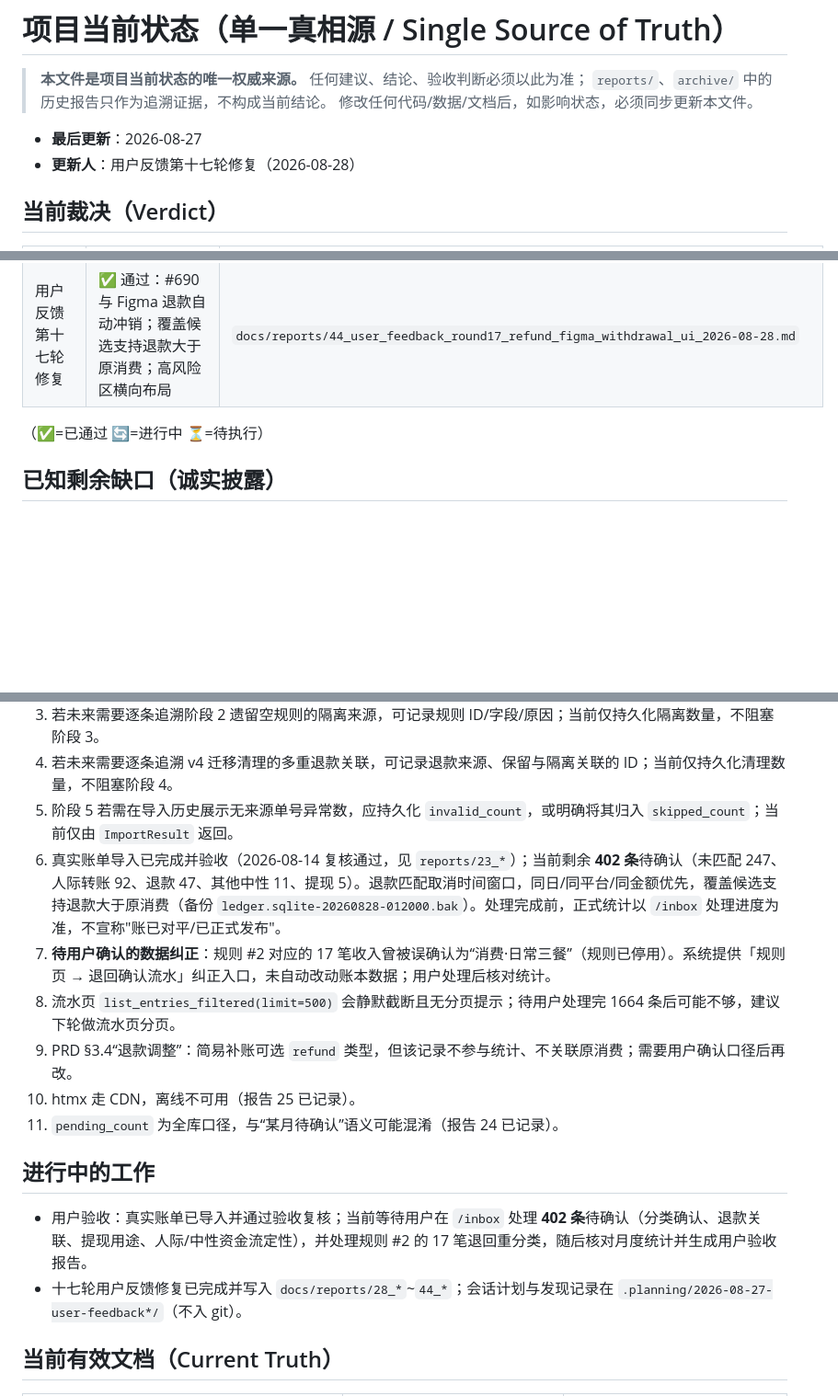
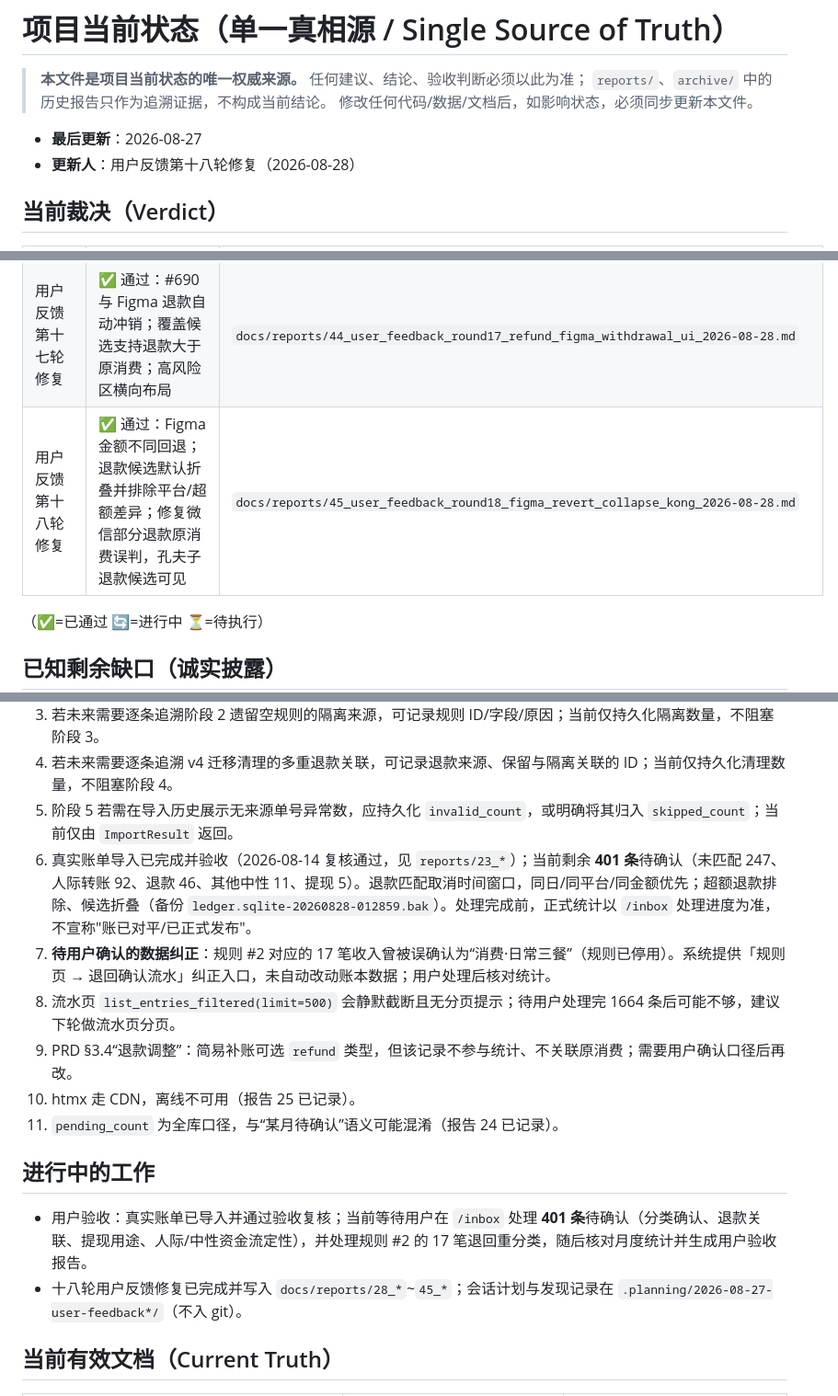
Before and after one commit to bootition/fiance_catch, a Markdown page: docs/STATUS.md, 3 parts joined by grey strips. Shown at 92% size. Drawn GitHub-style; blank space fills up the shorter version.

Commit message:
docs: 报告45与手册/STATUS同步
- 记录 Figma 回退、候选折叠过滤、孔夫子退款说明
- 状态同步：待确认401、退款46

```diff
--- a/docs/STATUS.md
+++ b/docs/STATUS.md
@@ -5,7 +5,7 @@
 > 修改任何代码/数据/文档后，如影响状态，必须同步更新本文件。
 
 - **最后更新**：2026-08-27
-- **更新人**：用户反馈第十七轮修复（2026-08-28）
+- **更新人**：用户反馈第十八轮修复（2026-08-28）
 
 ## 当前裁决（Verdict）
 
@@ -47,6 +47,7 @@
 | 用户反馈第十五轮修复 | ✅ 通过：京东微信订单 21 笔归三餐；花呗还款丢弃 6 笔；余额宝利息 447 笔改为其他收入；基金买卖归哈利布朗；高风险区表格化紧凑 | `docs/reports/42_user_feedback_round15_jd_interest_huabei_fund_ui_2026-08-28.md` |
 | 用户反馈第十六轮修复 | ✅ 通过：退款取消时间窗口并按同日/同平台/同金额优先；翻页位置修复；基金宽规则回退并给出纯债C等建议 | `docs/reports/43_user_feedback_round16_refund_matching_scroll_fund_rollback_2026-08-28.md` |
 | 用户反馈第十七轮修复 | ✅ 通过：#690 与 Figma 退款自动冲销；覆盖候选支持退款大于原消费；高风险区横向布局 | `docs/reports/44_user_feedback_round17_refund_figma_withdrawal_ui_2026-08-28.md` |
+| 用户反馈第十八轮修复 | ✅ 通过：Figma 金额不同回退；退款候选默认折叠并排除平台/超额差异；修复微信部分退款原消费误判，孔夫子退款候选可见 | `docs/reports/45_user_feedback_round18_figma_revert_collapse_kong_2026-08-28.md` |
 
 （✅=已通过 🔄=进行中 ⏳=待执行）
 
@@ -57,7 +58,7 @@
 3. 若未来需要逐条追溯阶段 2 遗留空规则的隔离来源，可记录规则 ID/字段/原因；当前仅持久化隔离数量，不阻塞阶段 3。
 4. 若未来需要逐条追溯 v4 迁移清理的多重退款关联，可记录退款来源、保留与隔离关联的 ID；当前仅持久化清理数量，不阻塞阶段 4。
 5. 阶段 5 若需在导入历史展示无来源单号异常数，应持久化 `invalid_count`，或明确将其归入 `skipped_count`；当前仅由 `ImportResult` 返回。
-6. 真实账单导入已完成并验收（2026-08-14 复核通过，见 `reports/23_*`）；当前剩余 **402 条**待确认（未匹配 247、人际转账 92、退款 47、其他中性 11、提现 5）。退款匹配取消时间窗口，同日/同平台/同金额优先，覆盖候选支持退款大于原消费（备份 `ledger.sqlite-20260828-012000.bak`）。处理完成前，正式统计以 `/inbox` 处理进度为准，不宣称"账已对平/已正式发布"。
+6. 真实账单导入已完成并验收（2026-08-14 复核通过，见 `reports/23_*`）；当前剩余 **401 条**待确认（未匹配 247、人际转账 92、退款 46、其他中性 11、提现 5）。退款匹配取消时间窗口，同日/同平台/同金额优先；超额退款排除、候选折叠（备份 `ledger.sqlite-20260828-012859.bak`）。处理完成前，正式统计以 `/inbox` 处理进度为准，不宣称"账已对平/已正式发布"。
 7. **待用户确认的数据纠正**：规则 #2 对应的 17 笔收入曾被误确认为“消费·日常三餐”（规则已停用）。系统提供「规则页 → 退回确认流水」纠正入口，未自动改动账本数据；用户处理后核对统计。
 9. 流水页 `list_entries_filtered(limit=500)` 会静默截断且无分页提示；待用户处理完 1664 条后可能不够，建议下轮做流水页分页。
 10. PRD §3.4“退款调整”：简易补账可选 `refund` 类型，但该记录不参与统计、不关联原消费；需要用户确认口径后再改。
@@ -66,8 +67,8 @@
 
 ## 进行中的工作
 
-- 用户验收：真实账单已导入并通过验收复核；当前等待用户在 `/inbox` 处理 **402 条**待确认（分类确认、退款关联、提现用途、人际/中性资金流定性），并处理规则 #2 的 17 笔退回重分类，随后核对月度统计并生成用户验收报告。
-- 十七轮用户反馈修复已完成并写入 `docs/reports/28_*`~`44_*`；会话计划与发现记录在 `.planning/2026-08-27-user-feedback*/`（不入 git）。
+- 用户验收：真实账单已导入并通过验收复核；当前等待用户在 `/inbox` 处理 **401 条**待确认（分类确认、退款关联、提现用途、人际/中性资金流定性），并处理规则 #2 的 17 笔退回重分类，随后核对月度统计并生成用户验收报告。
+- 十八轮用户反馈修复已完成并写入 `docs/reports/28_*`~`45_*`；会话计划与发现记录在 `.planning/2026-08-27-user-feedback*/`（不入 git）。
 
 ## 当前有效文档（Current Truth）
 
```
Also changed, not shown: docs/reports/45_user_feedback_round18_figma_revert_collapse_kong_2026-08-28.md (added, +51 -0 lines), docs/runbooks/01_用户使用手册.md (+1 -1 lines).
